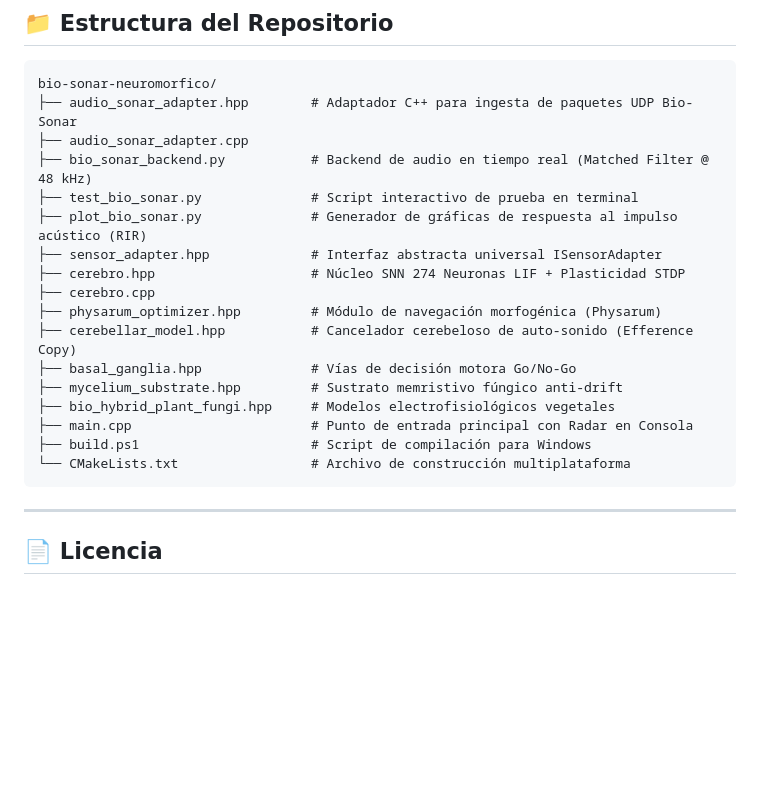
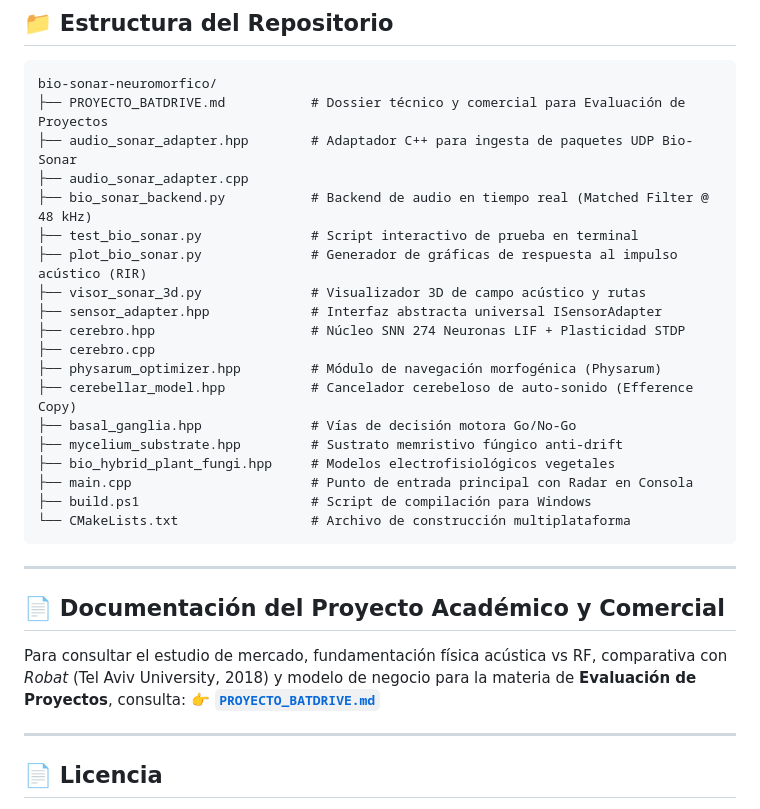
Before and after one commit to Dante7u7r/bio-sonar-neuromorfico, a Markdown page: README.md, the part around the change. Drawn GitHub-style; blank space fills up the shorter version.

````diff
--- a/README.md
+++ b/README.md
@@ -103,11 +103,13 @@ python bio_sonar_backend.py
 
 ```
 bio-sonar-neuromorfico/
+├── PROYECTO_BATDRIVE.md           # Dossier técnico y comercial para Evaluación de Proyectos
 ├── audio_sonar_adapter.hpp        # Adaptador C++ para ingesta de paquetes UDP Bio-Sonar
 ├── audio_sonar_adapter.cpp
 ├── bio_sonar_backend.py           # Backend de audio en tiempo real (Matched Filter @ 48 kHz)
 ├── test_bio_sonar.py              # Script interactivo de prueba en terminal
 ├── plot_bio_sonar.py              # Generador de gráficas de respuesta al impulso acústico (RIR)
+├── visor_sonar_3d.py              # Visualizador 3D de campo acústico y rutas
 ├── sensor_adapter.hpp             # Interfaz abstracta universal ISensorAdapter
 ├── cerebro.hpp                    # Núcleo SNN 274 Neuronas LIF + Plasticidad STDP
 ├── cerebro.cpp
@@ -123,6 +125,13 @@ bio-sonar-neuromorfico/
 
 ---
 
+## 📄 Documentación del Proyecto Académico y Comercial
+
+Para consultar el estudio de mercado, fundamentación física acústica vs RF, comparativa con *Robat* (Tel Aviv University, 2018) y modelo de negocio para la materia de **Evaluación de Proyectos**, consulta:
+👉 **[`PROYECTO_BATDRIVE.md`](PROYECTO_BATDRIVE.md)**
+
+---
+
 ## 📄 Licencia
 
 Este proyecto está bajo la Licencia MIT. Libre para fines educativos, de investigación y desarrollo comercial.
````
Also changed, not shown: PROYECTO_BATDRIVE.md (added, +163 -0 lines).
